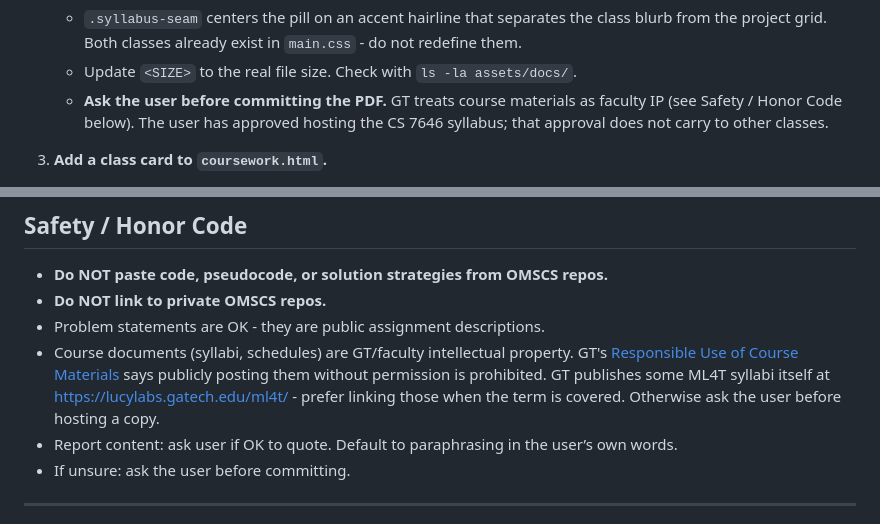
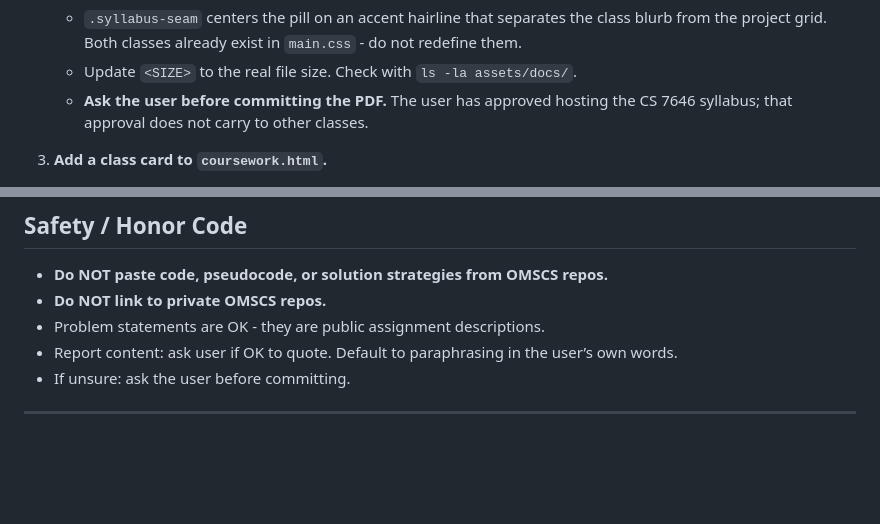
Before and after one commit to nrepesh/portfolio2026, a Markdown page: AGENTS.md, 2 parts joined by grey strips. GitHub-like rendering; blank space fills up the shorter version.

Commit message:
Drop the GT IP bullet from AGENTS.md
Co-Authored-By: Claude Opus 5 <noreply@anthropic.com>

```diff
--- a/AGENTS.md
+++ b/AGENTS.md
@@ -57,8 +57,7 @@ Do this when a new term starts.
      class blurb from the project grid. Both classes already exist in `main.css` -
      do not redefine them.
    - Update `<SIZE>` to the real file size. Check with `ls -la assets/docs/`.
-   - **Ask the user before committing the PDF.** GT treats course materials as
-     faculty IP (see Safety / Honor Code below). The user has approved hosting
+   - **Ask the user before committing the PDF.** The user has approved hosting
      the CS 7646 syllabus; that approval does not carry to other classes.
 
 3. **Add a class card to `coursework.html`.**
@@ -142,11 +141,6 @@ The portfolio uses a dark theme. All images should match:
 - **Do NOT paste code, pseudocode, or solution strategies from OMSCS repos.**
 - **Do NOT link to private OMSCS repos.**
 - Problem statements are OK - they are public assignment descriptions.
-- Course documents (syllabi, schedules) are GT/faculty intellectual property.
-  GT's [Responsible Use of Course Materials](https://generalcounsel.gatech.edu/legal-affairs/responsible-use-course-materials)
-  says publicly posting them without permission is prohibited. GT publishes some
-  ML4T syllabi itself at <https://lucylabs.gatech.edu/ml4t/> - prefer linking
-  those when the term is covered. Otherwise ask the user before hosting a copy.
 - Report content: ask user if OK to quote. Default to paraphrasing in the user’s own words.
 - If unsure: ask the user before committing.
 
```
